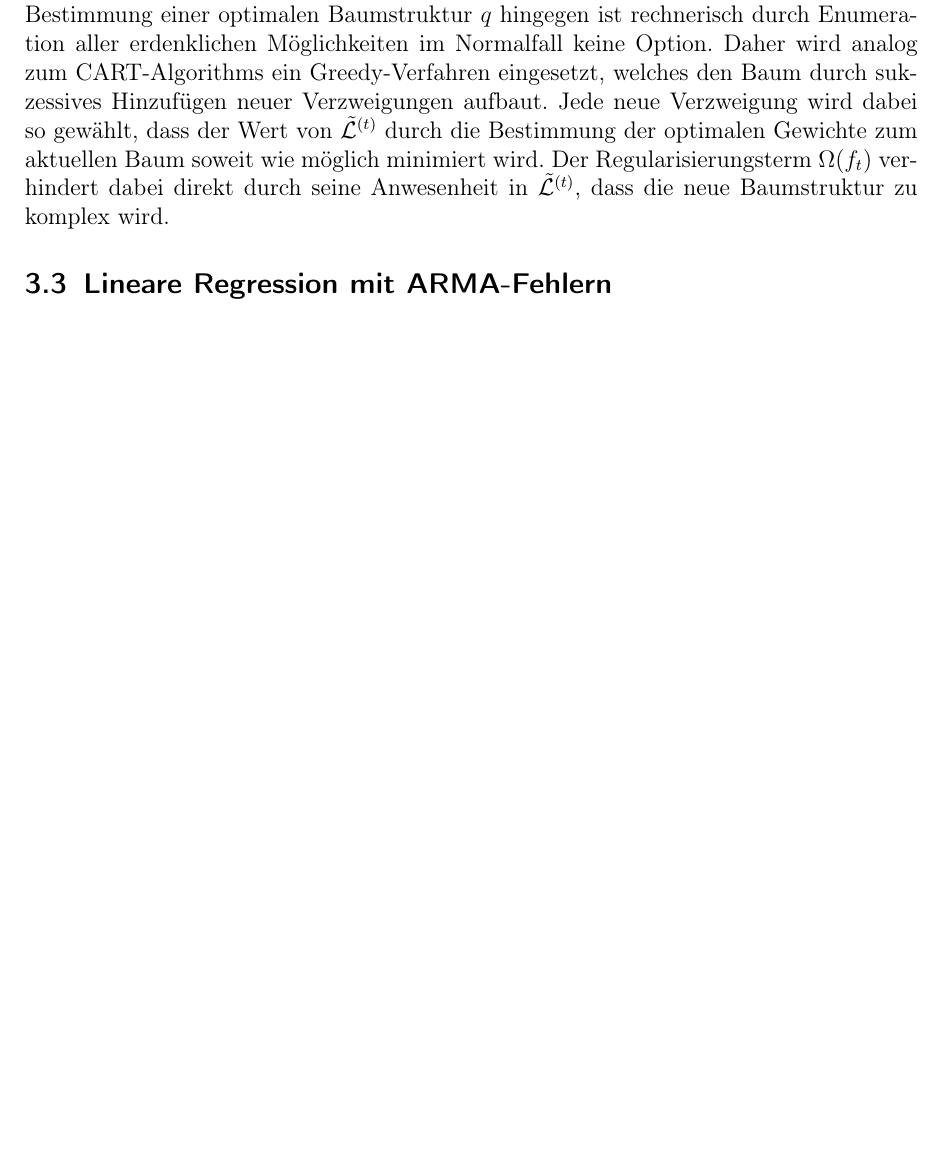
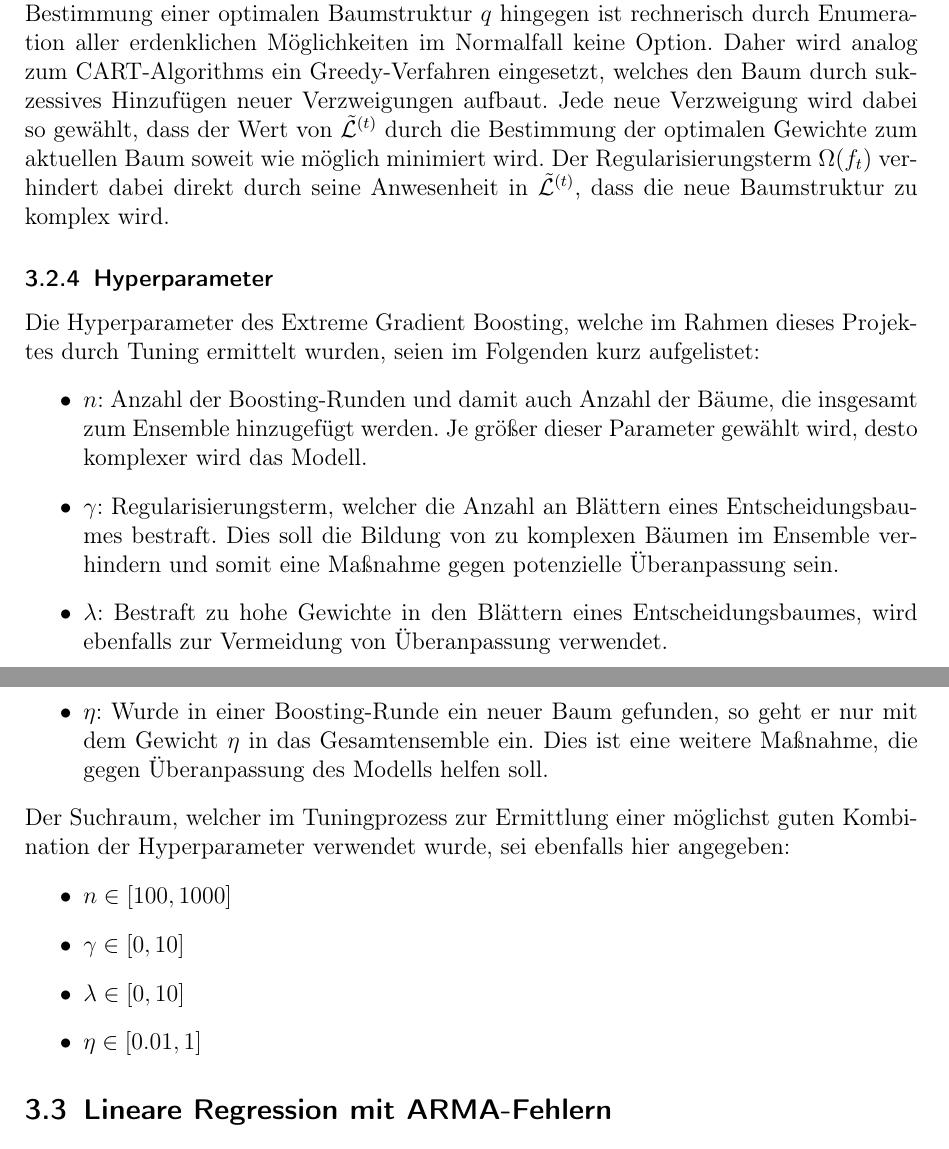
Before and after one commit to chr-peters/fallstudien_2_berichte, a LaTeX document (data_rate_prediction/bericht_task_1_christian_peters.tex, which reads data_rate_prediction/abschnitte/methodik.tex): part of page 8 of 17 before the commit and two parts of pages 10 and 11 of 17 after it, the two joined at a grey line, cut so that both start at the same text, the shorter picture padded with empty space. Compiled offline with pdfLaTeX.

Commit message:
Hyperparameter XGBoost

```diff
--- a/data_rate_prediction/abschnitte/methodik.tex
+++ b/data_rate_prediction/abschnitte/methodik.tex
@@ -112,3 +168,26 @@ Gewichte zum aktuellen Baum soweit wie m\"oglich minimiert wird.
 Der Regularisierungsterm $\Omega(f_t)$ verhindert dabei direkt durch seine Anwesenheit in $\tilde{\mathcal{L}}^{(t)}$, dass die neue
 Baumstruktur zu komplex wird.
 
+\subsubsection{Hyperparameter}
+
+Die Hyperparameter des Extreme Gradient Boosting, welche im Rahmen dieses Projektes durch Tuning
+ermittelt wurden, seien im Folgenden kurz aufgelistet:
+\begin{itemize}
+    \item $n$: Anzahl der Boosting-Runden und damit auch Anzahl der B\"aume, die insgesamt zum Ensemble hinzugef\"ugt werden.
+        Je gr\"o{\ss}er dieser Parameter gew\"ahlt wird, desto komplexer wird das Modell.
+    \item $\gamma$: Regularisierungsterm, welcher die Anzahl an Bl\"attern eines Entscheidungsbaumes bestraft.
+        Dies soll die Bildung von zu komplexen B\"aumen im Ensemble verhindern und somit eine Ma{\ss}nahme gegen potenzielle
+        \"Uberanpassung sein.
+    \item $\lambda$: Bestraft zu hohe Gewichte in den Bl\"attern eines Entscheidungsbaumes, wird ebenfalls zur Vermeidung von
+        \"Uberanpassung verwendet.
+    \item $\eta$: Wurde in einer Boosting-Runde ein neuer Baum gefunden, so geht er nur mit dem Gewicht $\eta$ in das
+        Gesamtensemble ein. Dies ist eine weitere Ma{\ss}nahme, die gegen \"Uberanpassung des Modells helfen soll.
+\end{itemize}
+Der Suchraum, welcher im Tuningprozess zur Ermittlung einer m\"oglichst guten Kombination der Hyperparameter verwendet wurde,
+sei ebenfalls hier angegeben:
+\begin{itemize}
+    \item $n \in \left[100, 1000 \right]$
+    \item $\gamma \in \left[0, 10 \right]$
+    \item $\lambda \in \left[0, 10 \right]$
+    \item $\eta \in \left[0.01, 1 \right]$
+\end{itemize}
```
Also changed, not shown: data_rate_prediction/abschnitte/einleitung.tex (+1 -1 lines), data_rate_prediction/abschnitte/ergebnisse.tex (+1 -1 lines), data_rate_prediction/abbildungen/feature_importance_linklifetime.png, data_rate_prediction/bericht_task_1_christian_peters.pdf, data_rate_prediction/abschnitte/methodik.tex (114 more changed lines).
